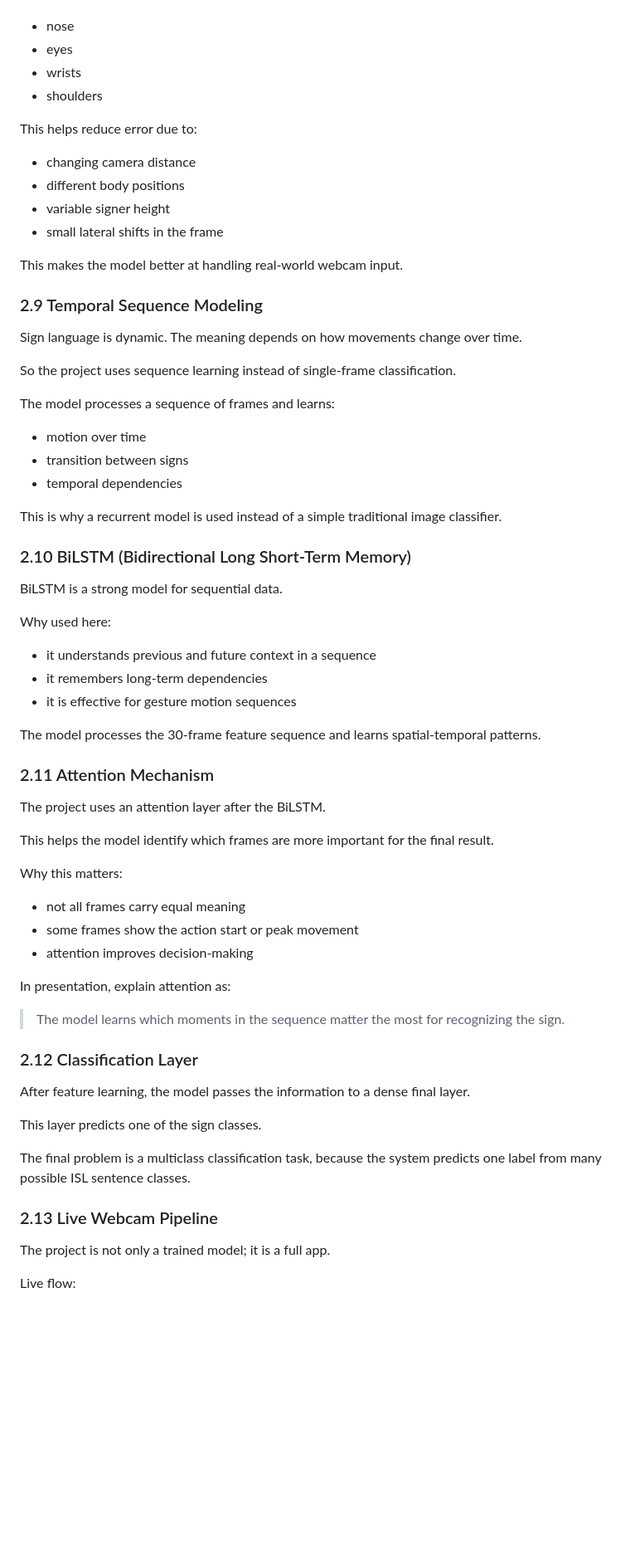
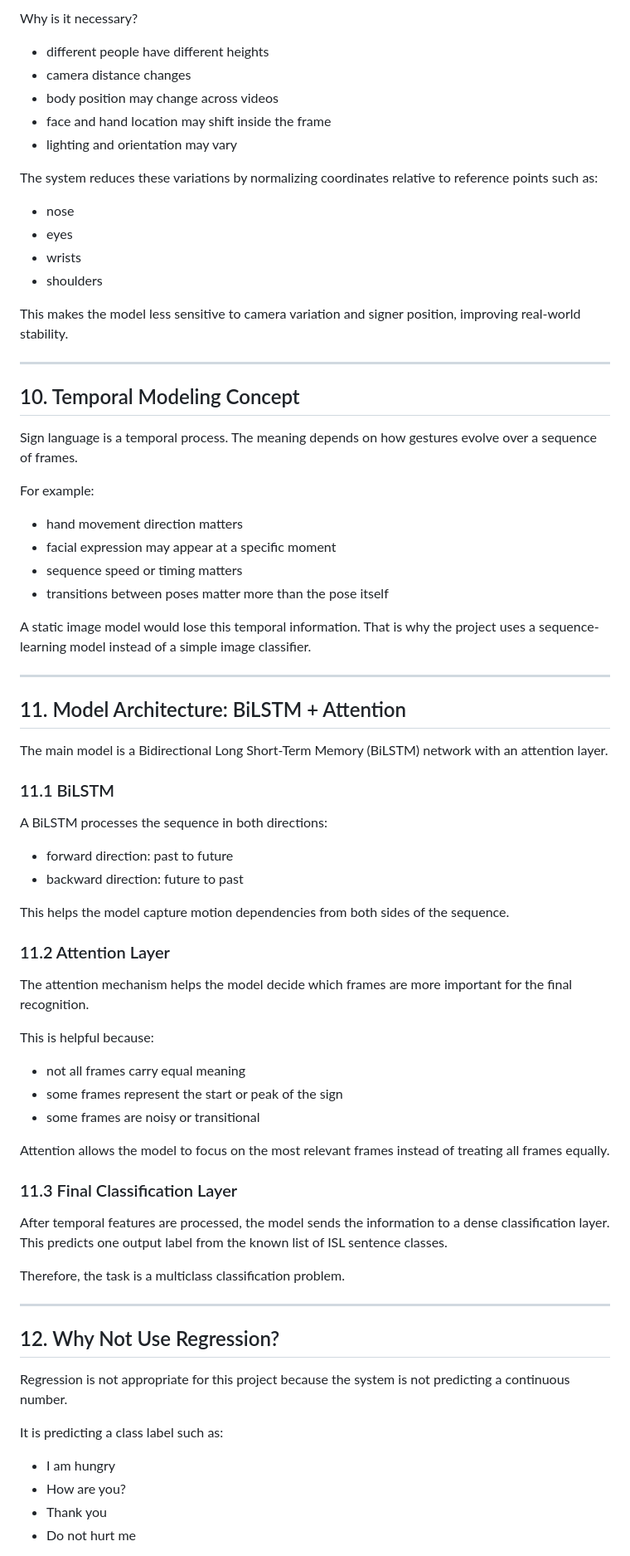
Before and after one commit to anuj-maurya-01/NavDrishti, a Markdown page: docs/presentation_topics_report.md, the part around one of its changes. Shown at 83% size. Rendered like a GitHub page; blank space fills up the shorter version.

```diff
--- a/docs/presentation_topics_report.md
+++ b/docs/presentation_topics_report.md
@@ -131,71 +173,78 @@ The system normalizes features relative to reference points such as:
+Why is it necessary?
+
+- different people have different heights
+- camera distance changes
+- body position may change across videos
+- face and hand location may shift inside the frame
+- lighting and orientation may vary
+
+The system reduces these variations by normalizing coordinates relative to reference points such as:
 
 - nose
 - eyes
 - wrists
 - shoulders
 
-This helps reduce error due to:
+This makes the model less sensitive to camera variation and signer position, improving real-world stability.
 
-- changing camera distance
-- different body positions
-- variable signer height
-- small lateral shifts in the frame
+---
 
-This makes the model better at handling real-world webcam input.
+## 10. Temporal Modeling Concept
 
-### 2.9 Temporal Sequence Modeling
+Sign language is a temporal process. The meaning depends on how gestures evolve over a sequence of frames.
 
-Sign language is dynamic. The meaning depends on how movements change over time.
+For example:
 
-So the project uses sequence learning instead of single-frame classification.
+- hand movement direction matters
+- facial expression may appear at a specific moment
+- sequence speed or timing matters
+- transitions between poses matter more than the pose itself
 
-The model processes a sequence of frames and learns:
+A static image model would lose this temporal information. That is why the project uses a sequence-learning model instead of a simple image classifier.
 
-- motion over time
-- transition between signs
-- temporal dependencies
+---
 
-This is why a recurrent model is used instead of a simple traditional image classifier.
+## 11. Model Architecture: BiLSTM + Attention
 
-### 2.10 BiLSTM (Bidirectional Long Short-Term Memory)
+The main model is a Bidirectional Long Short-Term Memory (BiLSTM) network with an attention layer.
 
-BiLSTM is a strong model for sequential data.
+### 11.1 BiLSTM
 
-Why used here:
+A BiLSTM processes the sequence in both directions:
 
-- it understands previous and future context in a sequence
-- it remembers long-term dependencies
-- it is effective for gesture motion sequences
+- forward direction: past to future
+- backward direction: future to past
 
-The model processes the 30-frame feature sequence and learns spatial-temporal patterns.
+This helps the model capture motion dependencies from both sides of the sequence.
 
-### 2.11 Attention Mechanism
+### 11.2 Attention Layer
 
-The project uses an attention layer after the BiLSTM.
+The attention mechanism helps the model decide which frames are more important for the final recognition.
 
-This helps the model identify which frames are more important for the final result.
-
-Why this matters:
+This is helpful because:
 
 - not all frames carry equal meaning
-- some frames show the action start or peak movement
-- attention improves decision-making
+- some frames represent the start or peak of the sign
+- some frames are noisy or transitional
 
-In presentation, explain attention as:
+Attention allows the model to focus on the most relevant frames instead of treating all frames equally.
 
-> The model learns which moments in the sequence matter the most for recognizing the sign.
+### 11.3 Final Classification Layer
 
-### 2.12 Classification Layer
+After temporal features are processed, the model sends the information to a dense classification layer. This predicts one output label from the known list of ISL sentence classes.
 
-After feature learning, the model passes the information to a dense final layer.
+Therefore, the task is a multiclass classification problem.
 
-This layer predicts one of the sign classes.
+---
 
-The final problem is a multiclass classification task, because the system predicts one label from many possible ISL sentence classes.
+## 12. Why Not Use Regression?
 
-### 2.13 Live Webcam Pipeline
+Regression is not appropriate for this project because the system is not predicting a continuous number.
 
-The project is not only a trained model; it is a full app.
+It is predicting a class label such as:
 
-Live flow:
+- I am hungry
+- How are you?
+- Thank you
+- Do not hurt me
 
```
Also changed, not shown: other parts of docs/presentation_topics_report.md (+332 -213 lines).
